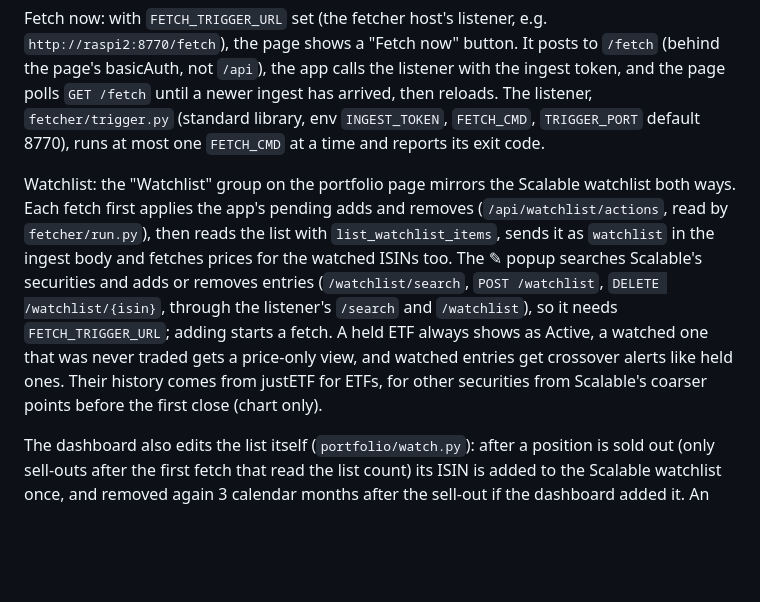
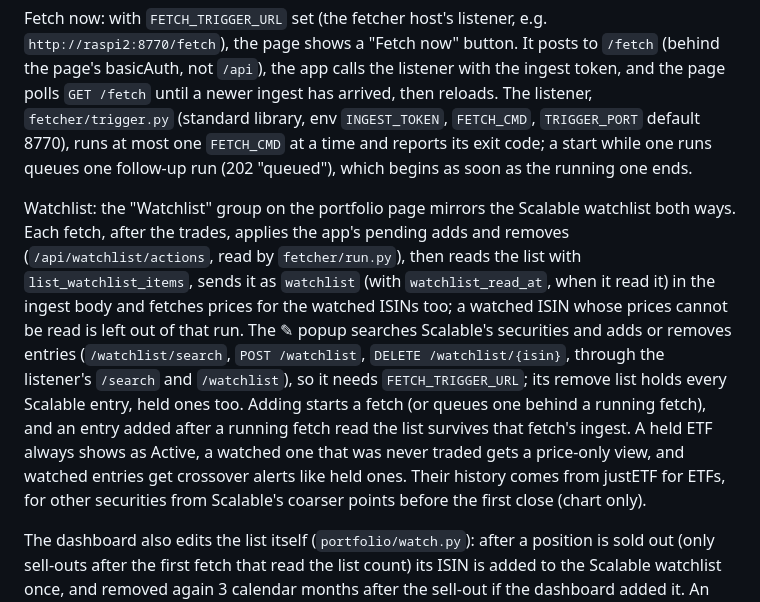
Before and after one commit to umueller74/portfolio-dashboard, a Markdown page: README.md, the part around the change. Rendered like a GitHub page; blank space fills up the shorter version.

Commit message:
Document the queued fetch and the watchlist fixes
Co-Authored-By: Claude Opus 5.5 <noreply@anthropic.com>

```diff
--- a/README.md
+++ b/README.md
@@ -35,16 +35,20 @@ Fetch now: with `FETCH_TRIGGER_URL` set (the fetcher host's listener, e.g. `http
 a "Fetch now" button. It posts to `/fetch` (behind the page's basicAuth, not `/api`), the app calls the listener with
 the ingest token, and the page polls `GET /fetch` until a newer ingest has arrived, then reloads. The listener,
 `fetcher/trigger.py` (standard library, env `INGEST_TOKEN`, `FETCH_CMD`, `TRIGGER_PORT` default 8770), runs at most
-one `FETCH_CMD` at a time and reports its exit code.
+one `FETCH_CMD` at a time and reports its exit code; a start while one runs queues one follow-up run (202 "queued"),
+which begins as soon as the running one ends.
 
-Watchlist: the "Watchlist" group on the portfolio page mirrors the Scalable watchlist both ways. Each fetch first
-applies the app's pending adds and removes (`/api/watchlist/actions`, read by `fetcher/run.py`), then reads the list
-with `list_watchlist_items`, sends it as `watchlist` in the ingest body and fetches prices for the watched ISINs
-too. The ✎ popup searches Scalable's securities and adds or removes entries (`/watchlist/search`, `POST /watchlist`,
-`DELETE /watchlist/{isin}`, through the listener's `/search` and `/watchlist`), so it needs `FETCH_TRIGGER_URL`;
-adding starts a fetch. A held ETF always shows as Active, a watched one that was never traded gets a price-only
-view, and watched entries get crossover alerts like held ones. Their history comes from justETF for ETFs, for other
-securities from Scalable's coarser points before the first close (chart only).
+Watchlist: the "Watchlist" group on the portfolio page mirrors the Scalable watchlist both ways. Each fetch, after
+the trades, applies the app's pending adds and removes (`/api/watchlist/actions`, read by `fetcher/run.py`), then
+reads the list with `list_watchlist_items`, sends it as `watchlist` (with `watchlist_read_at`, when it read it) in
+the ingest body and fetches prices for the watched ISINs too; a watched ISIN whose prices cannot be read is left
+out of that run. The ✎ popup searches Scalable's securities and adds or removes entries (`/watchlist/search`,
+`POST /watchlist`, `DELETE /watchlist/{isin}`, through the listener's `/search` and `/watchlist`), so it needs
+`FETCH_TRIGGER_URL`; its remove list holds every Scalable entry, held ones too. Adding starts a fetch (or queues one
+behind a running fetch), and an entry added after a running fetch read the list survives that fetch's ingest. A
+held ETF always shows as Active, a watched one that was never traded gets a price-only view, and watched entries get
+crossover alerts like held ones. Their history comes from justETF for ETFs, for other securities from Scalable's
+coarser points before the first close (chart only).
 
 The dashboard also edits the list itself (`portfolio/watch.py`): after a position is sold out (only sell-outs after
 the first fetch that read the list count) its ISIN is added to the Scalable watchlist once, and removed again 3
```
